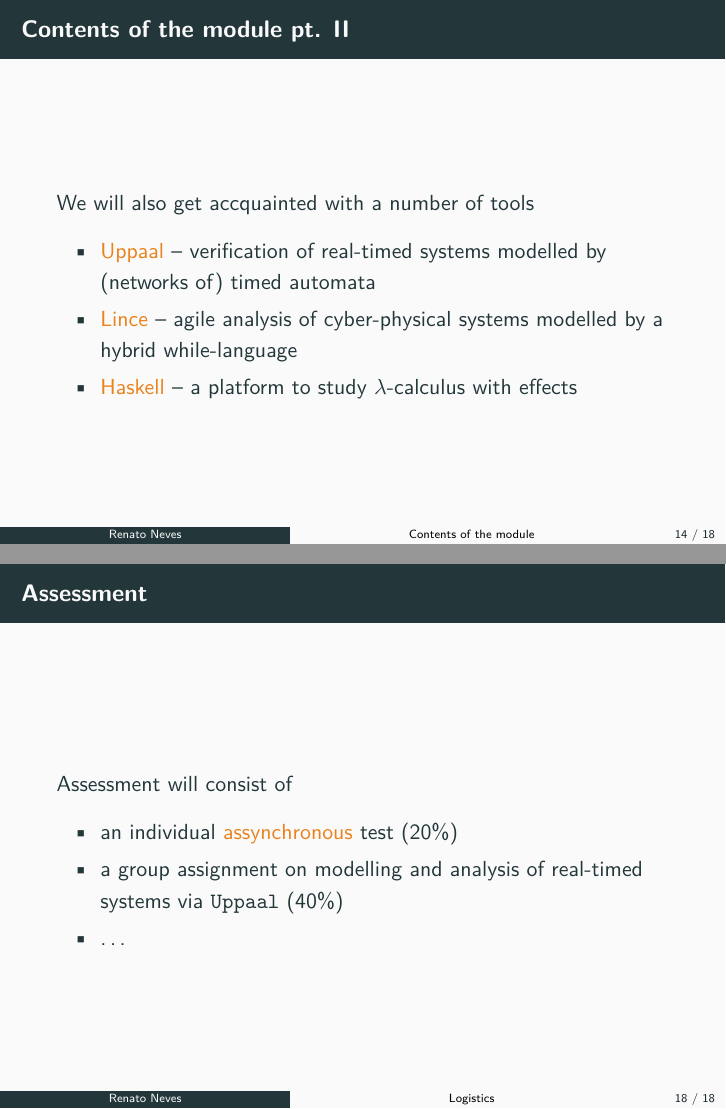
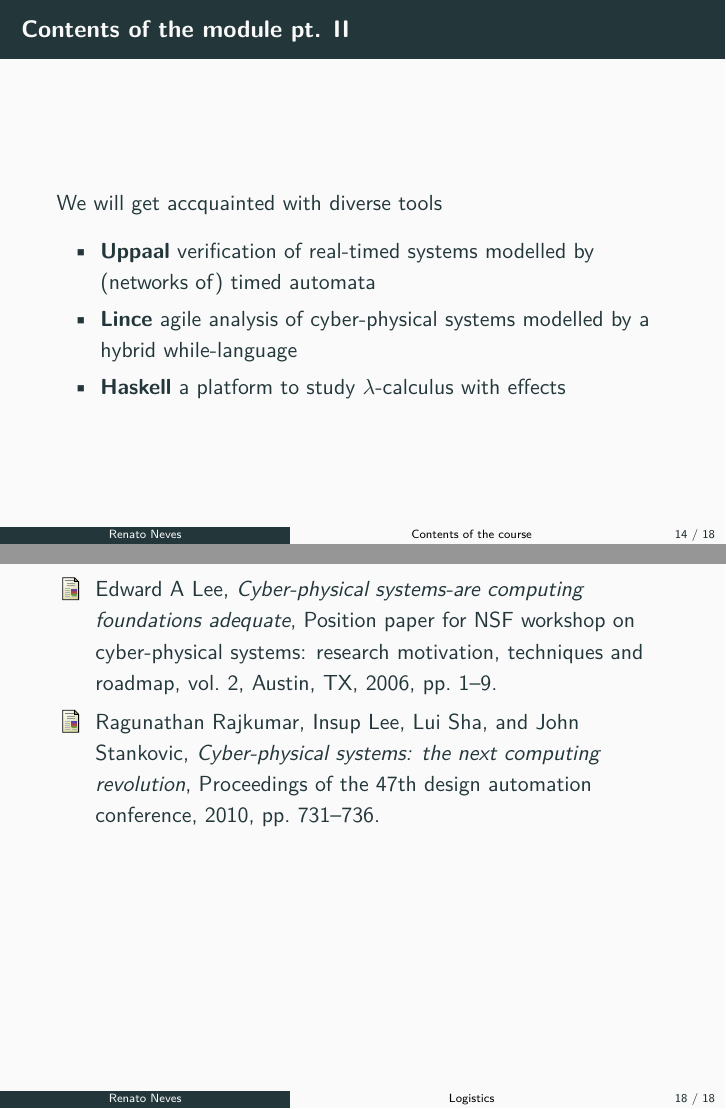
Before and after one commit to arcalab/CyPhyComp2324, LaTeX slides (introSlides/intro.tex): pages 15 and 19 of 19 before the commit and pages 15 and 20 of 20 after it, joined at a grey line. Compiled offline with pdfLaTeX.

Commit message:
added biblio

```diff
--- a/introSlides/intro.tex
+++ b/introSlides/intro.tex
@@ -248,30 +249,26 @@
+\section{Contents of the course}
 
 
-\end{frame}
-\section{Contents of the module}
-
-
-\begin{frame}{Contents of the module pt. I}
-  We will study a myriad of models for cyber-physical computation
+\begin{frame}{Contents of the course pt. I}
+  We will study diverse models of cyber-physical computation
   \begin{itemize}
-  \item timed automata,
+  \item (timed) automata,
   \item a hybrid while-language,
   \item $\lambda$-calculus extended with computational effects (\alert{monads!})
   \end{itemize}
 
   \pause
-  and often make detours through the \alert{mathematical
-  foundations} of automata and programming language theory \dots
+  and often make detours through the \alert{mathematical foundations} of automata and
+  programming language theory \dots
 \end{frame}
 
 \begin{frame}{Contents of the module pt. II}
-  We will also get accquainted with a number of tools
+  We will get accquainted with diverse tools
   \begin{itemize}
-  \item \alert{Uppaal} -- verification of real-timed systems modelled by (networks of) timed automata
-  \item \alert{Lince} -- agile analysis of cyber-physical systems modelled by a hybrid
-    while-language
-  \item \alert{Haskell} -- a platform to study $\lambda$-calculus
-    with effects
+          \item \textbf{Uppaal} verification of real-timed systems modelled by (networks of) timed automata
+          \item \textbf{Lince} agile analysis of cyber-physical systems modelled by a hybrid
+          while-language
+  \item \textbf{Haskell} a platform to study $\lambda$-calculus with effects
   \end{itemize}
 \end{frame}
 
@@ -313,6 +299,3 @@
 \begin{frame}{Assessment}
   Assessment will consist of
   \begin{itemize}
-  \item an individual \alert{assynchronous} test (20\%)
-  \item a group assignment on modelling and analysis of real-timed systems via \texttt{Uppaal} (40\%)
-  \item \dots
@@ -322 +317,4 @@
+\nocite{rajkumar10,lee06}
+\bibliographystyle{amsalpha}
+\bibliography{biblio.bib}
 \end{document}
```
Also changed, not shown: introSlides/biblio.bib (added, +17 -0 lines), introSlides/intro.tex (26 more changed lines).
